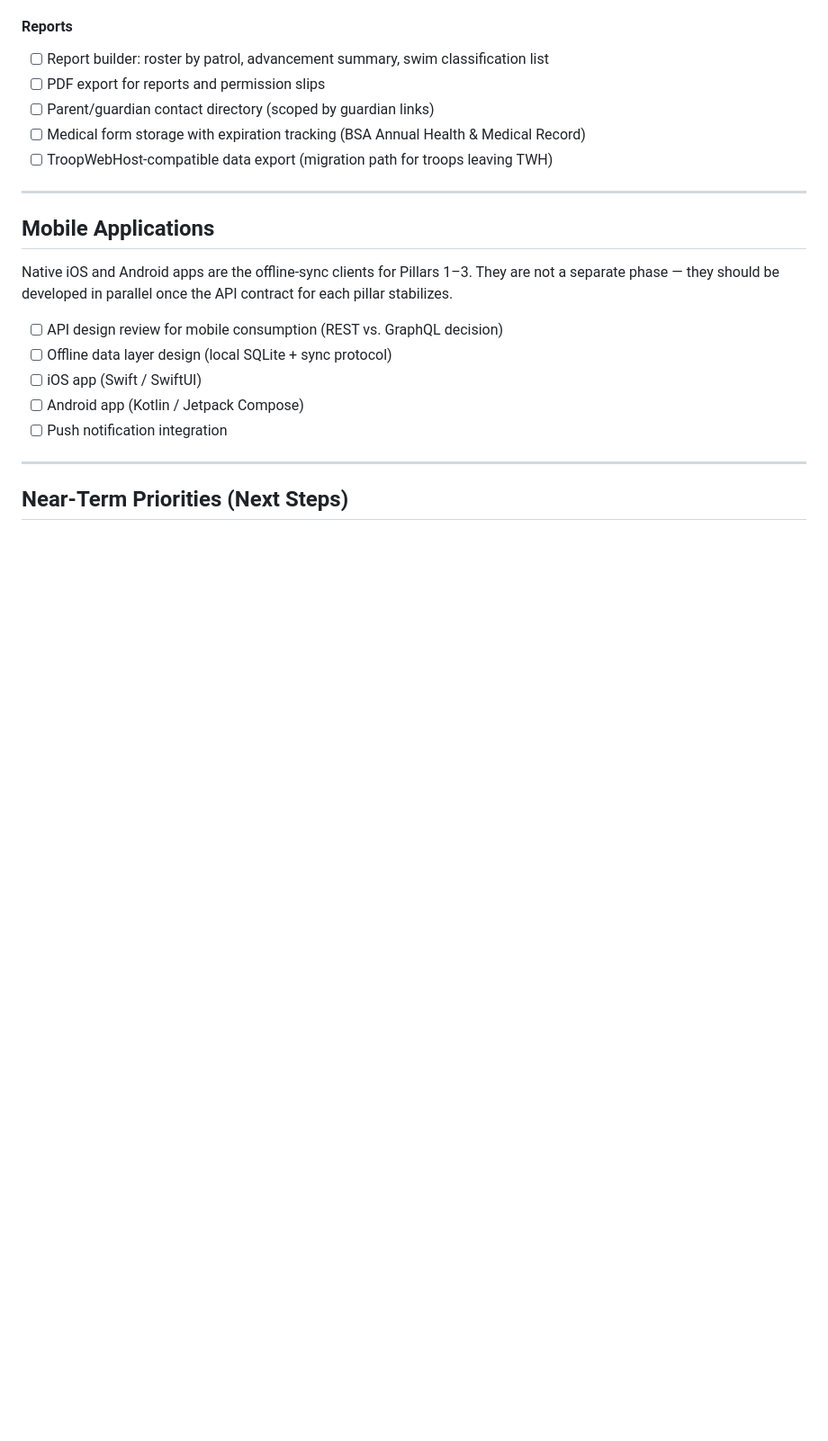
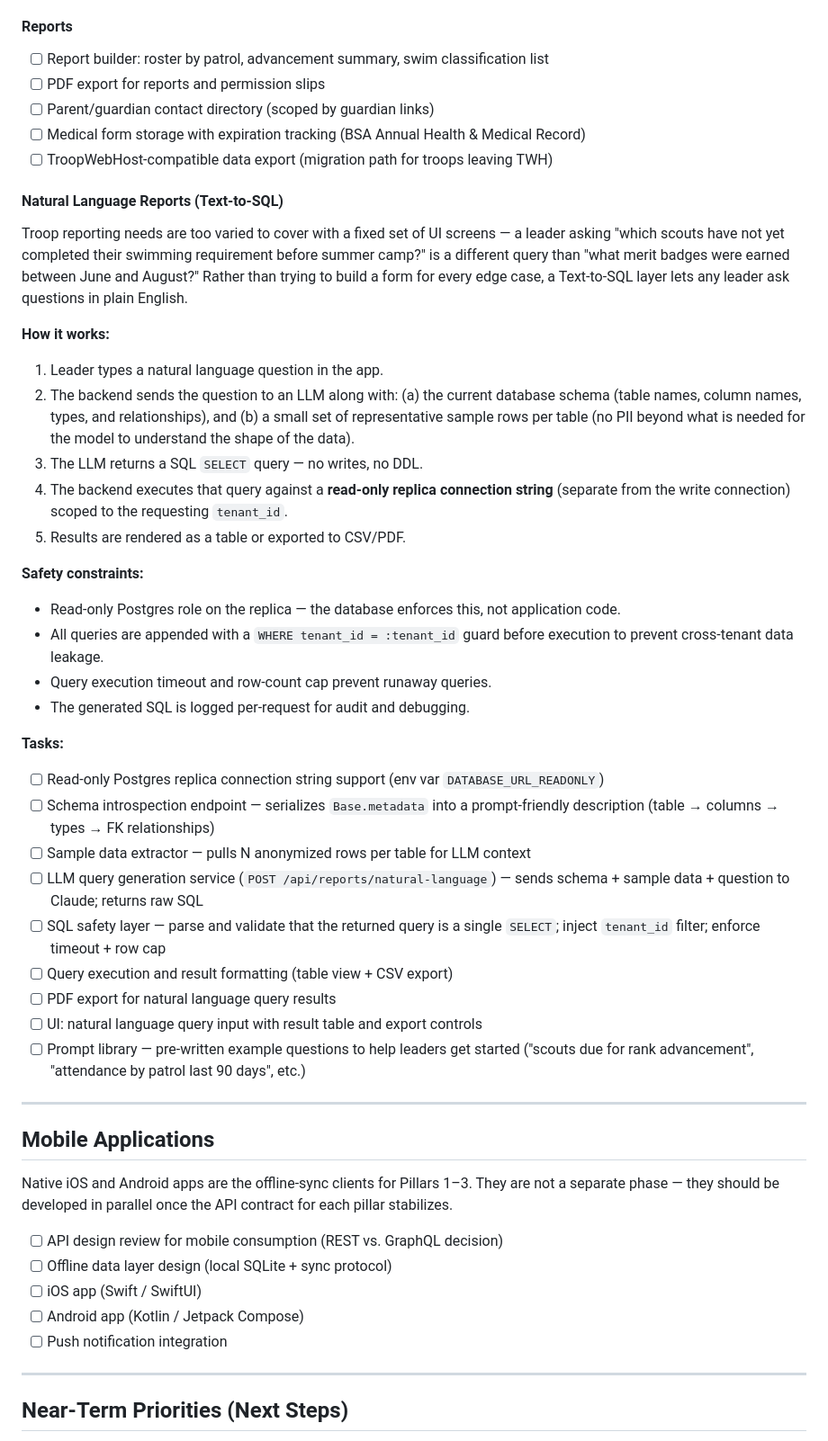
Before and after one commit to NonProdHuman/OpenTroop, a Markdown page: ROADMAP.md, the part around the change. Shown at 90% size. Rendered like a GitHub page; blank space fills up the shorter version.

Commit message:
Add Natural Language Reports (Text-to-SQL) to roadmap
Describes a feature allowing leaders to query troop data in plain
English via an LLM that generates SQL, executed against a read-only
replica with tenant_id scoping, query validation, timeout, and
row-count caps.

Co-Authored-By: Claude Sonnet 4.6 <noreply@anthropic.com>

```diff
--- a/ROADMAP.md
+++ b/ROADMAP.md
@@ -143,6 +143,51 @@ vendor lock-in.
 - [ ] Medical form storage with expiration tracking (BSA Annual Health & Medical Record)
 - [ ] TroopWebHost-compatible data export (migration path for troops leaving TWH)
 
+#### Natural Language Reports (Text-to-SQL)
+
+Troop reporting needs are too varied to cover with a fixed set of UI screens —
+a leader asking "which scouts have not yet completed their swimming requirement
+before summer camp?" is a different query than "what merit badges were earned
+between June and August?" Rather than trying to build a form for every edge case,
+a Text-to-SQL layer lets any leader ask questions in plain English.
+
+**How it works:**
+
+1. Leader types a natural language question in the app.
+2. The backend sends the question to an LLM along with: (a) the current database
+   schema (table names, column names, types, and relationships), and (b) a small
+   set of representative sample rows per table (no PII beyond what is needed for
+   the model to understand the shape of the data).
+3. The LLM returns a SQL `SELECT` query — no writes, no DDL.
+4. The backend executes that query against a **read-only replica connection string**
+   (separate from the write connection) scoped to the requesting `tenant_id`.
+5. Results are rendered as a table or exported to CSV/PDF.
+
+**Safety constraints:**
+
+- Read-only Postgres role on the replica — the database enforces this, not
+  application code.
+- All queries are appended with a `WHERE tenant_id = :tenant_id` guard before
+  execution to prevent cross-tenant data leakage.
+- Query execution timeout and row-count cap prevent runaway queries.
+- The generated SQL is logged per-request for audit and debugging.
+
+**Tasks:**
+
+- [ ] Read-only Postgres replica connection string support (env var `DATABASE_URL_READONLY`)
+- [ ] Schema introspection endpoint — serializes `Base.metadata` into a prompt-friendly
+      description (table → columns → types → FK relationships)
+- [ ] Sample data extractor — pulls N anonymized rows per table for LLM context
+- [ ] LLM query generation service (`POST /api/reports/natural-language`) — sends
+      schema + sample data + question to Claude; returns raw SQL
+- [ ] SQL safety layer — parse and validate that the returned query is a single
+      `SELECT`; inject `tenant_id` filter; enforce timeout + row cap
+- [ ] Query execution and result formatting (table view + CSV export)
+- [ ] PDF export for natural language query results
+- [ ] UI: natural language query input with result table and export controls
+- [ ] Prompt library — pre-written example questions to help leaders get started
+      ("scouts due for rank advancement", "attendance by patrol last 90 days", etc.)
+
 ---
 
 ## Mobile Applications
```
